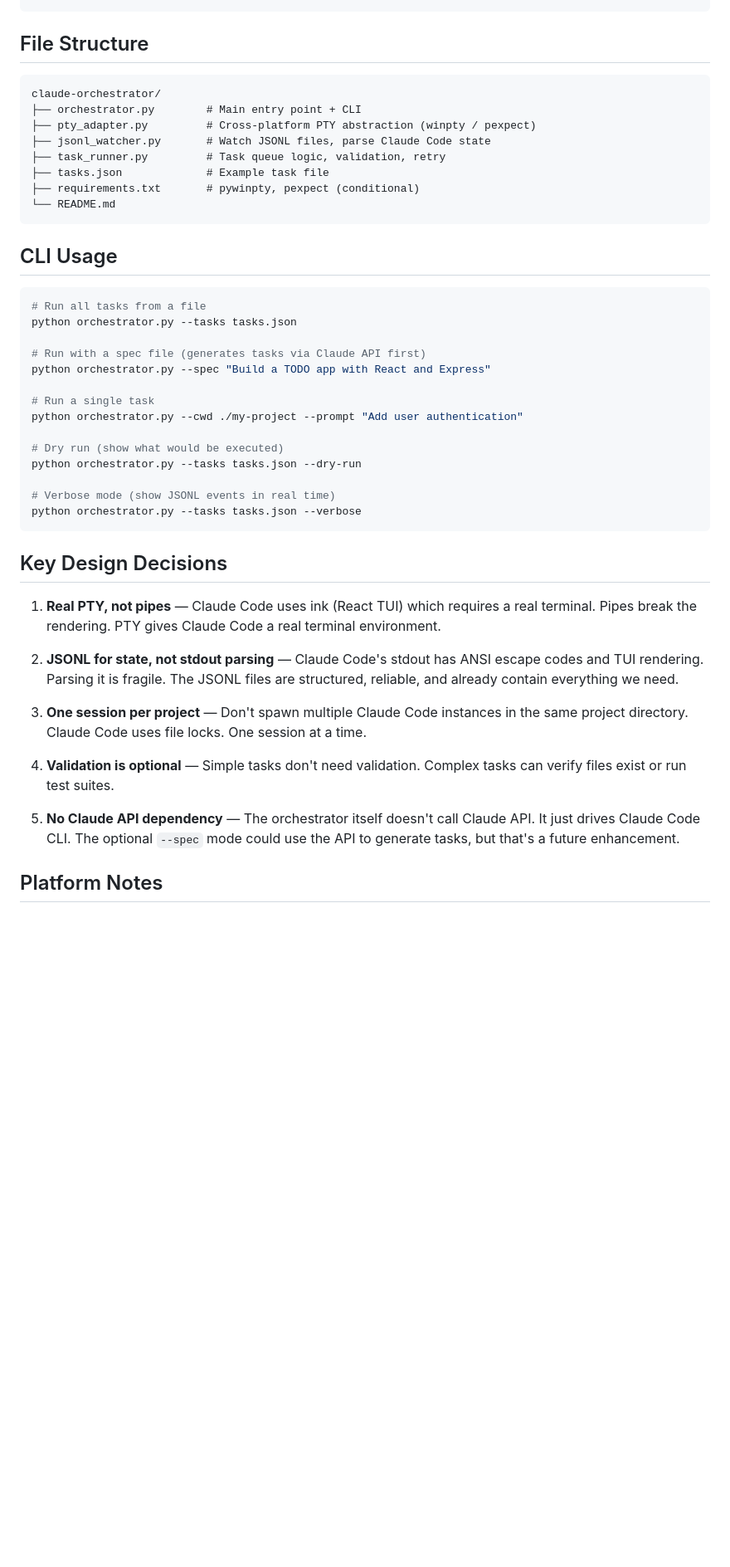
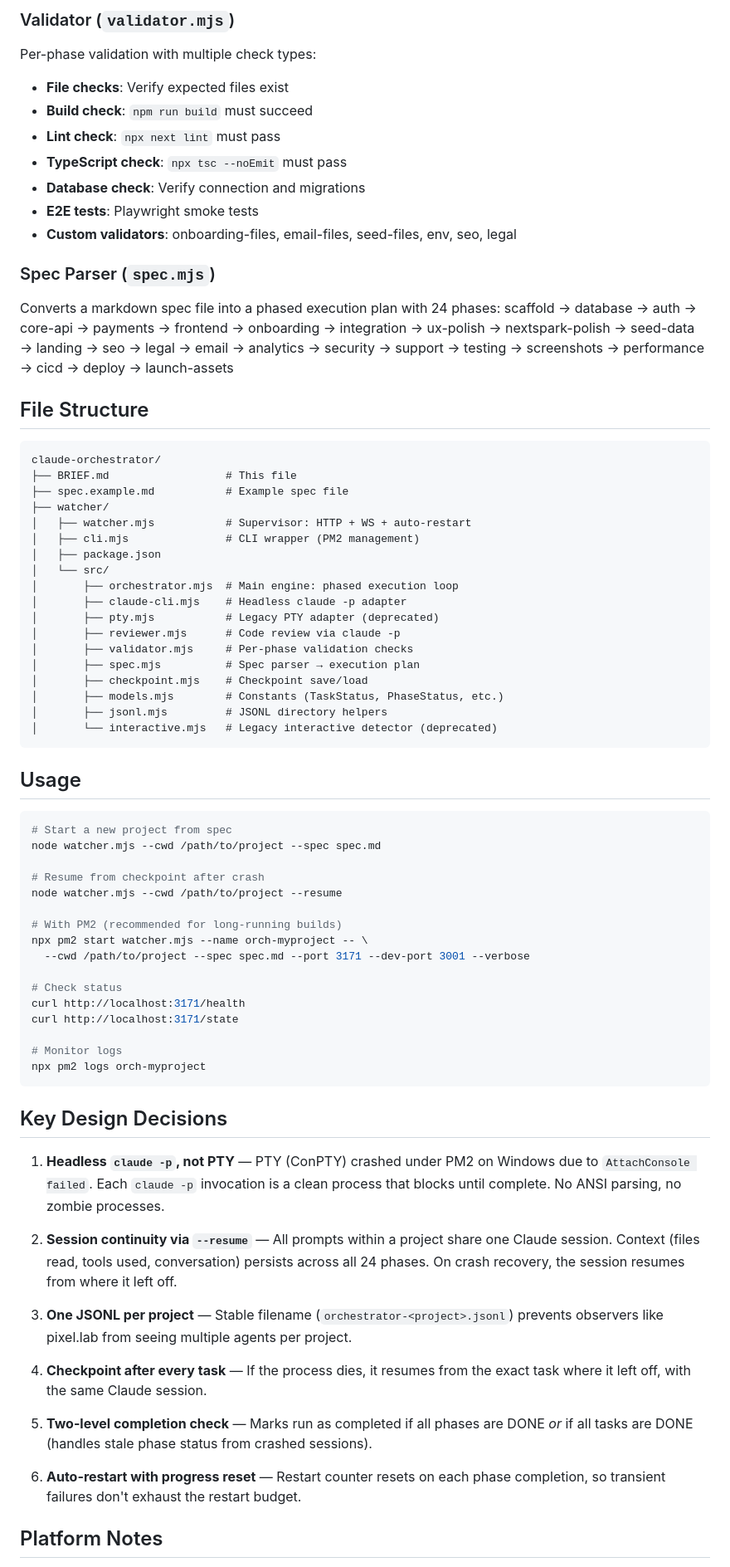
Before and after one commit to fedevgonzalez/code-orchestrator, a Markdown page: BRIEF.md, the part around one of its changes. Shown at 83% size. Drawn GitHub-style; blank space fills up the shorter version.

````diff
--- a/BRIEF.md
+++ b/BRIEF.md
@@ -82,54 +77,87 @@ orchestrator.py
+### Validator (`validator.mjs`)
+
+Per-phase validation with multiple check types:
+- **File checks**: Verify expected files exist
+- **Build check**: `npm run build` must succeed
+- **Lint check**: `npx next lint` must pass
+- **TypeScript check**: `npx tsc --noEmit` must pass
+- **Database check**: Verify connection and migrations
+- **E2E tests**: Playwright smoke tests
+- **Custom validators**: onboarding-files, email-files, seed-files, env, seo, legal
+
+### Spec Parser (`spec.mjs`)
+
+Converts a markdown spec file into a phased execution plan with 24 phases:
+scaffold → database → auth → core-api → payments → frontend → onboarding →
+integration → ux-polish → nextspark-polish → seed-data → landing → seo →
+legal → email → analytics → security → support → testing → screenshots →
+performance → cicd → deploy → launch-assets
 
 ## File Structure
 
 ```
 claude-orchestrator/
-├── orchestrator.py        # Main entry point + CLI
-├── pty_adapter.py         # Cross-platform PTY abstraction (winpty / pexpect)
-├── jsonl_watcher.py       # Watch JSONL files, parse Claude Code state
-├── task_runner.py         # Task queue logic, validation, retry
-├── tasks.json             # Example task file
-├── requirements.txt       # pywinpty, pexpect (conditional)
-└── README.md
+├── BRIEF.md                  # This file
+├── spec.example.md           # Example spec file
+├── watcher/
+│   ├── watcher.mjs           # Supervisor: HTTP + WS + auto-restart
+│   ├── cli.mjs               # CLI wrapper (PM2 management)
+│   ├── package.json
+│   └── src/
+│       ├── orchestrator.mjs  # Main engine: phased execution loop
+│       ├── claude-cli.mjs    # Headless claude -p adapter
+│       ├── pty.mjs           # Legacy PTY adapter (deprecated)
+│       ├── reviewer.mjs      # Code review via claude -p
+│       ├── validator.mjs     # Per-phase validation checks
+│       ├── spec.mjs          # Spec parser → execution plan
+│       ├── checkpoint.mjs    # Checkpoint save/load
+│       ├── models.mjs        # Constants (TaskStatus, PhaseStatus, etc.)
+│       ├── jsonl.mjs         # JSONL directory helpers
+│       └── interactive.mjs   # Legacy interactive detector (deprecated)
 ```
 
-## CLI Usage
+## Usage
 
 ```bash
-# Run all tasks from a file
-python orchestrator.py --tasks tasks.json
+# Start a new project from spec
+node watcher.mjs --cwd /path/to/project --spec spec.md
 
-# Run with a spec file (generates tasks via Claude API first)
-python orchestrator.py --spec "Build a TODO app with React and Express"
+# Resume from checkpoint after crash
+node watcher.mjs --cwd /path/to/project --resume
 
-# Run a single task
-python orchestrator.py --cwd ./my-project --prompt "Add user authentication"
+# With PM2 (recommended for long-running builds)
+npx pm2 start watcher.mjs --name orch-myproject -- \
+  --cwd /path/to/project --spec spec.md --port 3171 --dev-port 3001 --verbose
 
-# Dry run (show what would be executed)
-python orchestrator.py --tasks tasks.json --dry-run
+# Check status
+curl http://localhost:3171/health
+curl http://localhost:3171/state
 
-# Verbose mode (show JSONL events in real time)
-python orchestrator.py --tasks tasks.json --verbose
+# Monitor logs
+npx pm2 logs orch-myproject
 ```
 
 ## Key Design Decisions
 
-1. **Real PTY, not pipes** — Claude Code uses ink (React TUI) which requires a real terminal.
-   Pipes break the rendering. PTY gives Claude Code a real terminal environment.
+1. **Headless `claude -p`, not PTY** — PTY (ConPTY) crashed under PM2 on Windows
+   due to `AttachConsole failed`. Each `claude -p` invocation is a clean process
+   that blocks until complete. No ANSI parsing, no zombie processes.
 
-2. **JSONL for state, not stdout parsing** — Claude Code's stdout has ANSI escape codes
-   and TUI rendering. Parsing it is fragile. The JSONL files are structured, reliable,
-   and already contain everything we need.
+2. **Session continuity via `--resume`** — All prompts within a project share one
+   Claude session. Context (files read, tools used, conversation) persists across
+   all 24 phases. On crash recovery, the session resumes from where it left off.
 
-3. **One session per project** — Don't spawn multiple Claude Code instances in the same
-   project directory. Claude Code uses file locks. One session at a time.
+3. **One JSONL per project** — Stable filename (`orchestrator-<project>.jsonl`)
+   prevents observers like pixel.lab from seeing multiple agents per project.
 
-4. **Validation is optional** — Simple tasks don't need validation. Complex tasks can
-   verify files exist or run test suites.
+4. **Checkpoint after every task** — If the process dies, it resumes from the
+   exact task where it left off, with the same Claude session.
 
-5. **No Claude API dependency** — The orchestrator itself doesn't call Claude API.
-   It just drives Claude Code CLI. The optional `--spec` mode could use the API to
-   generate tasks, but that's a future enhancement.
+5. **Two-level completion check** — Marks run as completed if all phases are DONE
+   *or* if all tasks are DONE (handles stale phase status from crashed sessions).
+
+6. **Auto-restart with progress reset** — Restart counter resets on each phase
+   completion, so transient failures don't exhaust the restart budget.
 
 ## Platform Notes
 
````
Also changed, not shown: other parts of BRIEF.md (+75 -74 lines).
